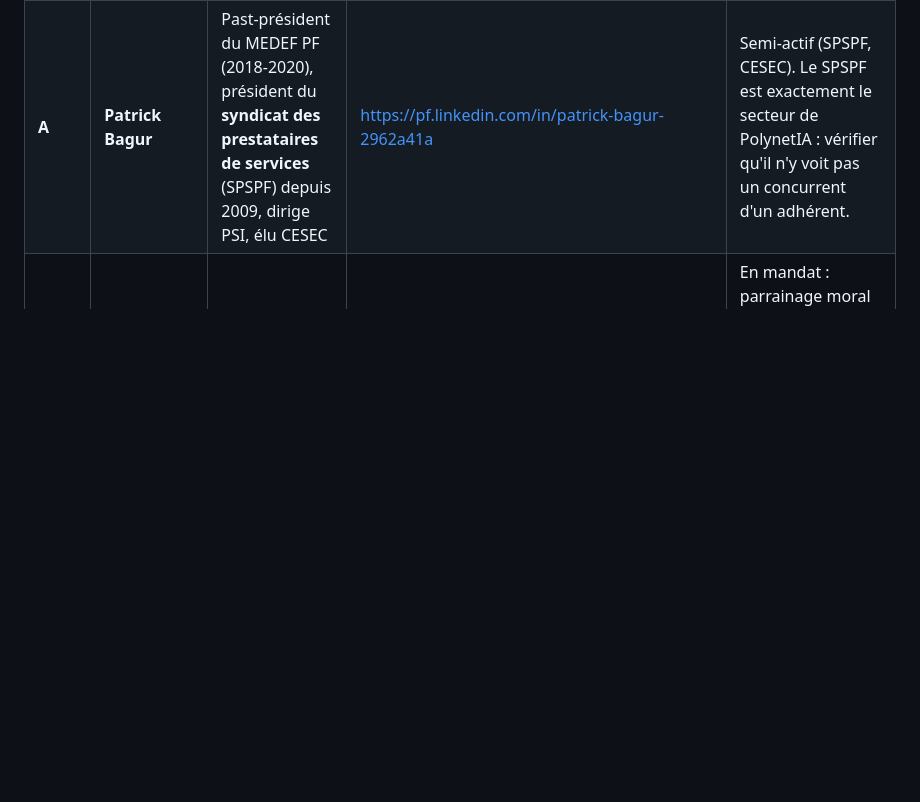
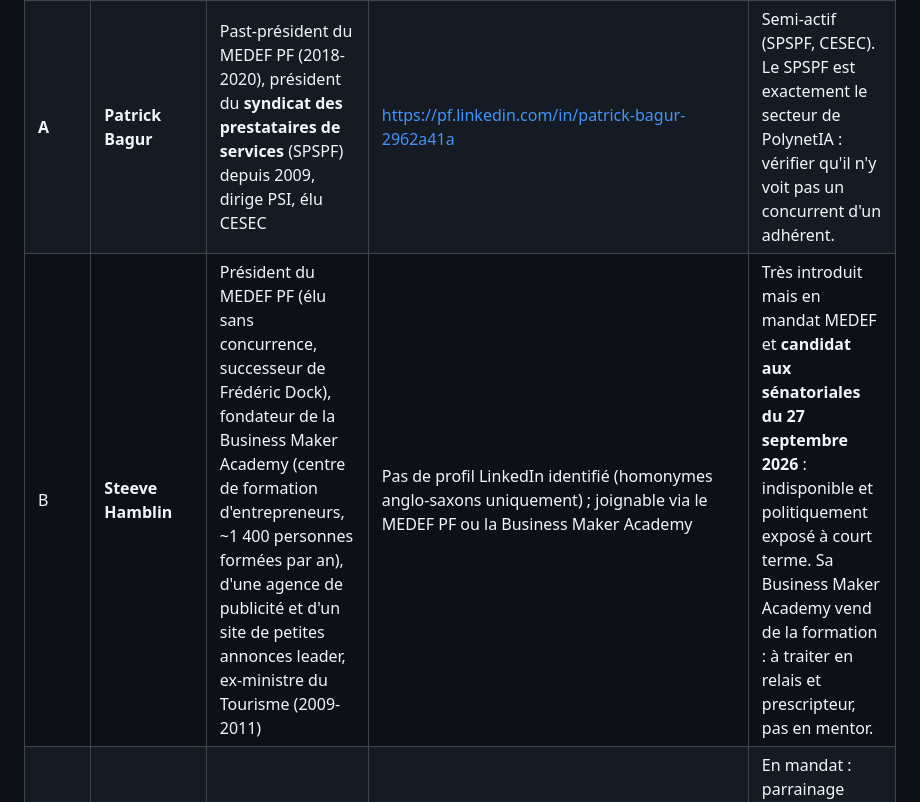
Before and after one commit to HauN8N-Claude/POLYNETIA, a Markdown page: docs/pepite-strategie-mentorat.md, the part around the change. Rendered like a GitHub page; blank space fills up the shorter version.

```diff
--- a/docs/pepite-strategie-mentorat.md
+++ b/docs/pepite-strategie-mentorat.md
@@ -39,6 +39,7 @@ Deux personnes, deux rôles, dans le cadre Pépite (mentor + référent) :
 |---|---|---|---|---|
 | **A** | **Éric Malmezac** | Ancien colistier CCISM 2023 (industrie), dirige plusieurs sociétés locales | https://www.linkedin.com/in/%C3%A9ric-malmezac-020155b0/ | Vérifier sa disponibilité réelle ; profil « dirigeant multi-sociétés » à sonder. |
 | **A** | **Patrick Bagur** | Past-président du MEDEF PF (2018-2020), président du **syndicat des prestataires de services** (SPSPF) depuis 2009, dirige PSI, élu CESEC | https://pf.linkedin.com/in/patrick-bagur-2962a41a | Semi-actif (SPSPF, CESEC). Le SPSPF est exactement le secteur de PolynetIA : vérifier qu'il n'y voit pas un concurrent d'un adhérent. |
+| B | **Steeve Hamblin** | Président du MEDEF PF (élu sans concurrence, successeur de Frédéric Dock), fondateur de la Business Maker Academy (centre de formation d'entrepreneurs, ~1 400 personnes formées par an), d'une agence de publicité et d'un site de petites annonces leader, ex-ministre du Tourisme (2009-2011) | Pas de profil LinkedIn identifié (homonymes anglo-saxons uniquement) ; joignable via le MEDEF PF ou la Business Maker Academy | Très introduit mais en mandat MEDEF et **candidat aux sénatoriales du 27 septembre 2026** : indisponible et politiquement exposé à court terme. Sa Business Maker Academy vend de la formation : à traiter en relais et prescripteur, pas en mentor. |
 | B | **Christophe Plée** | Président CPME PF (741 entreprises) | https://pf.linkedin.com/in/christophe-plee-914367196 | En mandat : parrainage moral et intros, pas de mentorat régulier. Demander aussi deux anciens du bureau. |
 | B | **Wendy Mou Kui** | Directrice ADIE Polynésie depuis 2015 : 13 antennes, 33 salariés, **39 bénévoles** (dont retraités et patentés) dans les 5 archipels | https://pf.linkedin.com/in/wendymoukui | Salariée de l'ADIE : c'est le **canal vers les 39 bénévoles**, dont plusieurs correspondent au profil parrain. |
 | B | **Thierry Chansin** | Président CSEBTP, PDG de Bernard Travaux Polynésie | https://pf.linkedin.com/in/thierry-chansin-bb2a7265 | Grosse entreprise : relais vers les artisans du BTP, pas mentor. |
```
Also changed, not shown: docs/pepite-demande-responsable.md (+1 -0 lines).
